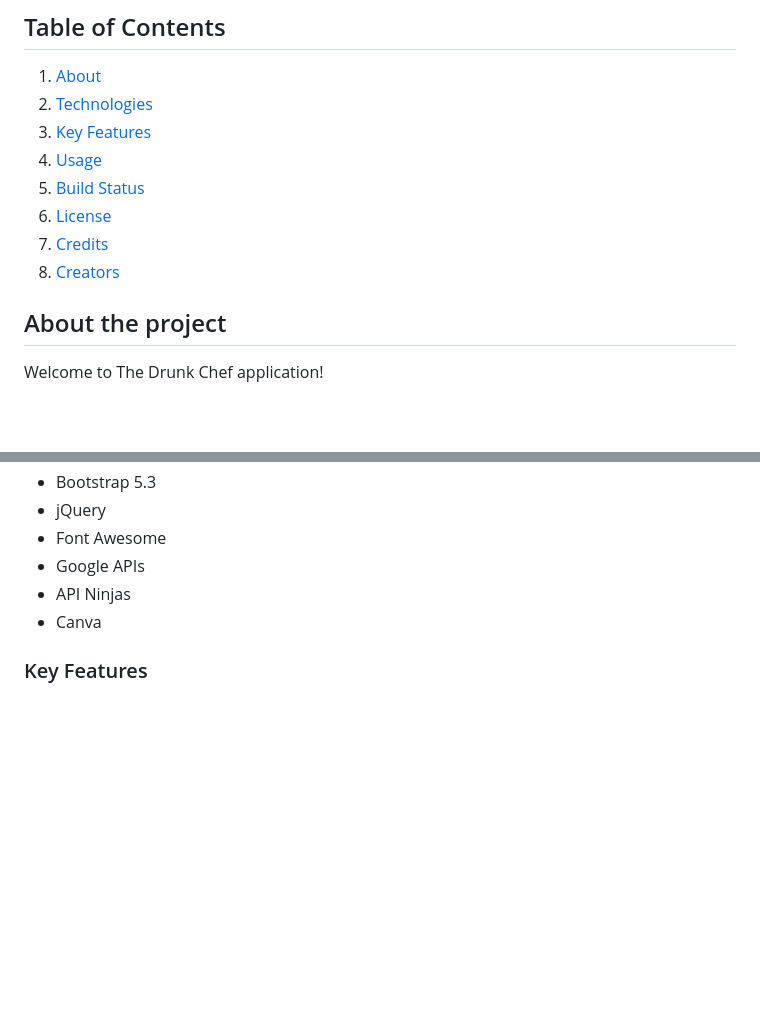
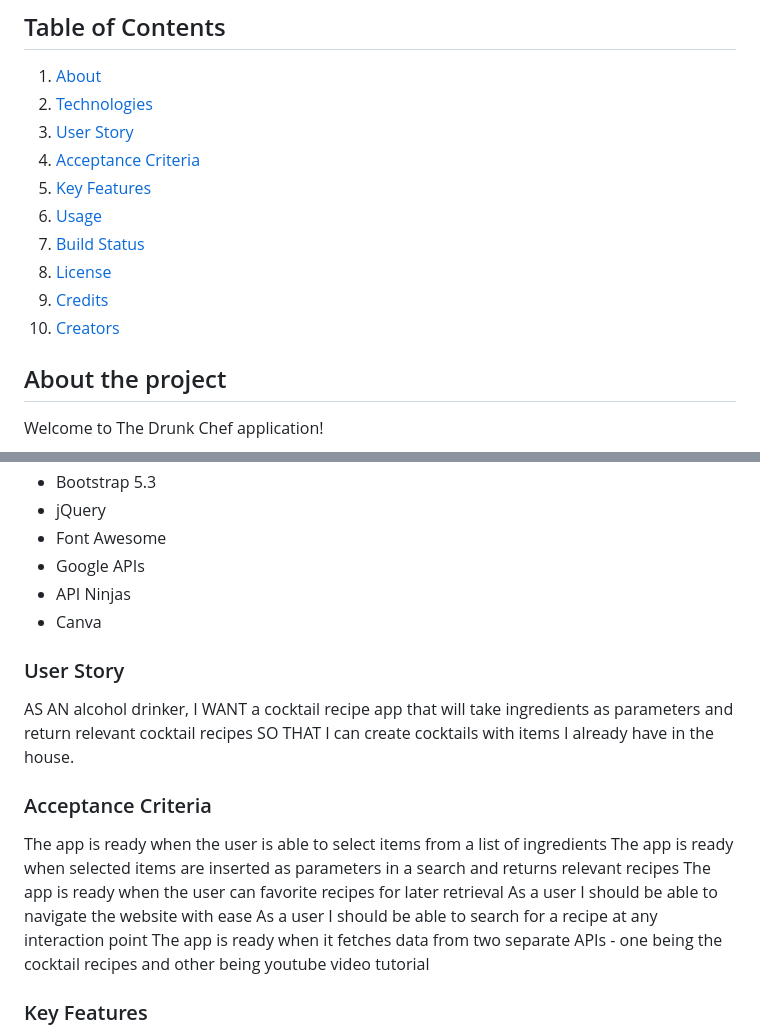
Before and after one commit to RedPez/The-Drunk-Chef-App, a Markdown page: README.md, 2 parts joined by grey strips. Rendered like a GitHub page; blank space fills up the shorter version.

```diff
--- a/README.md
+++ b/README.md
@@ -5,12 +5,14 @@
 ## Table of Contents
 1. [About](#about-the-project)
 2. [Technologies](#technologies)
-3. [Key Features](#key-features)
-4. [Usage](#usage)
-5. [Build Status](#build-status)
-6. [License](#license)
-7. [Credits](#credits)
-8. [Creators](#creators)
+3. [User Story](#user-story)
+4. [Acceptance Criteria](#acceptance-criteria)
+5. [Key Features](#key-features)
+6. [Usage](#usage)
+7. [Build Status](#build-status)
+8. [License](#license)
+9. [Credits](#credits)
+10. [Creators](#creators)
 
 ## About the project
 
@@ -35,6 +37,17 @@ This project was created with:
 - Google APIs
 - API Ninjas
 - Canva
+
+### User Story
+AS AN alcohol drinker, I WANT a cocktail recipe app that will take ingredients as parameters and return relevant cocktail recipes SO THAT I can create cocktails with items I already have in the house.
+
+### Acceptance Criteria
+The app is ready when the user is able to select items from a list of ingredients
+The app is ready when selected items are inserted as parameters in a search and returns relevant recipes
+The app is ready when the user can favorite recipes for later retrieval
+As a user I should be able to navigate the website with ease
+As a user I should be able to search for a recipe at any interaction point
+The app is ready when it fetches data from two separate APIs - one being the cocktail recipes and other being youtube video tutorial
 
 ### Key Features
 - Interactive search function that allows you to select ingredients using a dropdown list.
```
